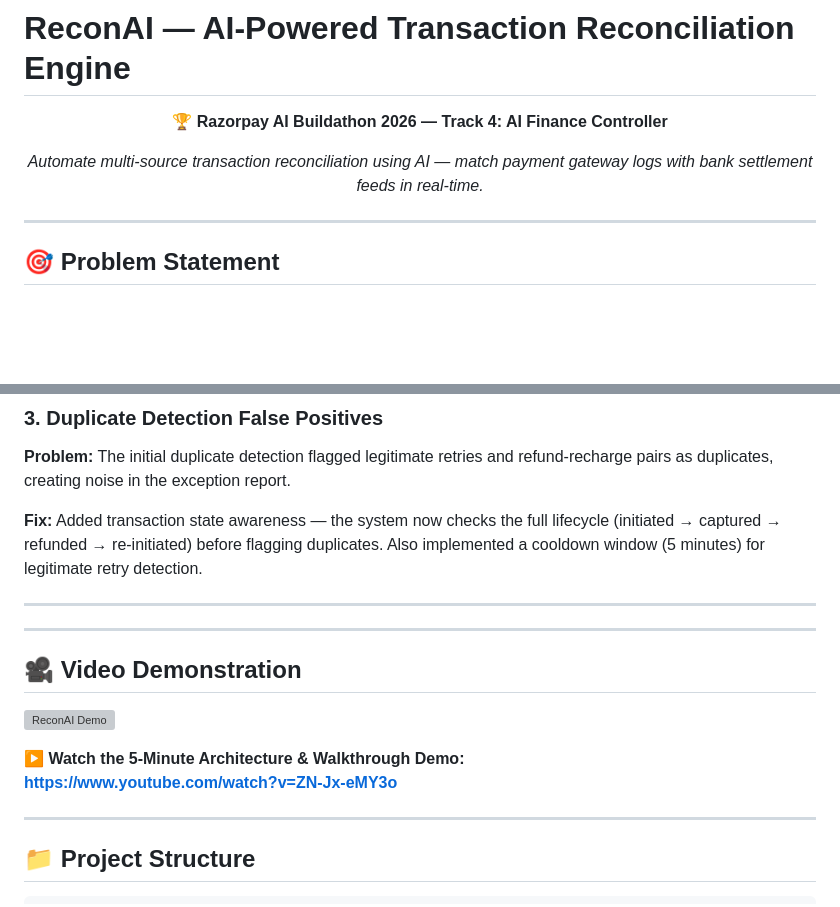
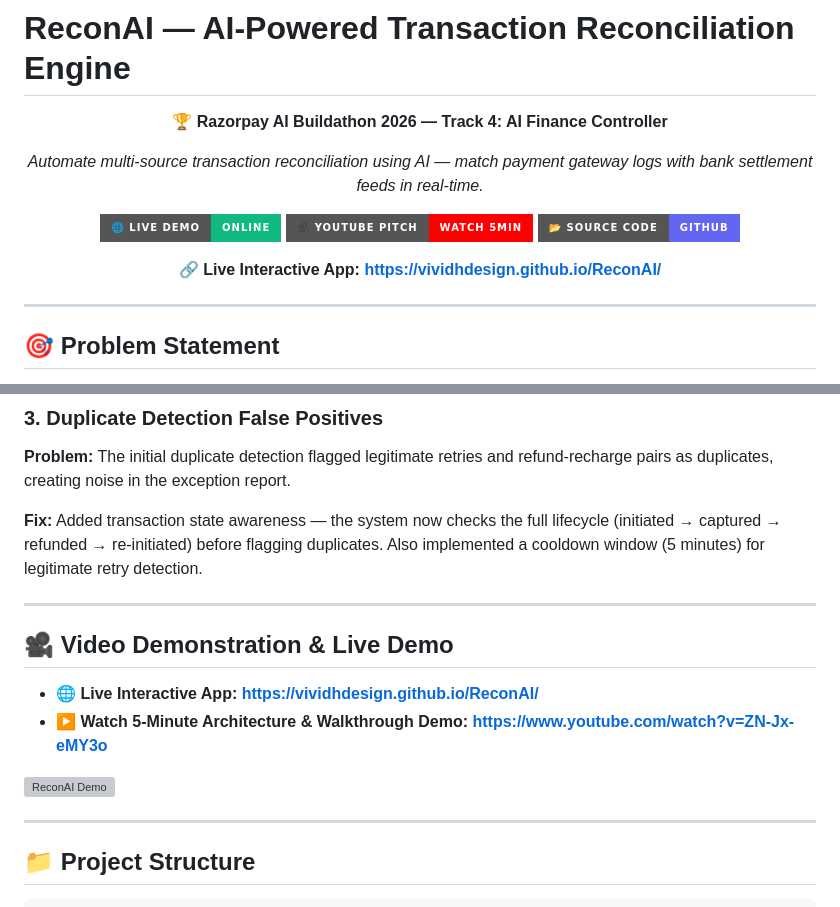
Before and after one commit to VividhDesign/ReconAI, a Markdown page: README.md, 2 parts joined by grey strips. Rendered like a GitHub page; badges without logos; blank space fills up the shorter version; grey boxes are pictures that could not be loaded.

Commit message:
docs: add live GitHub Pages demo URL to README banner and quick links

```diff
--- a/README.md
+++ b/README.md
@@ -6,6 +6,16 @@
 
 <p align="center">
   <em>Automate multi-source transaction reconciliation using AI — match payment gateway logs with bank settlement feeds in real-time.</em>
+</p>
+
+<p align="center">
+  <a href="https://vividhdesign.github.io/ReconAI/"><img src="https://img.shields.io/badge/🌐_Live_Demo-Online-10B981?style=for-the-badge&logo=githubpages&logoColor=white" alt="Live Demo"></a>
+  <a href="https://www.youtube.com/watch?v=ZN-Jx-eMY3o"><img src="https://img.shields.io/badge/🎥_YouTube_Pitch-Watch_5min-FF0000?style=for-the-badge&logo=youtube&logoColor=white" alt="YouTube Pitch"></a>
+  <a href="https://github.com/VividhDesign/ReconAI"><img src="https://img.shields.io/badge/📂_Source_Code-GitHub-6366F1?style=for-the-badge&logo=github&logoColor=white" alt="GitHub"></a>
+</p>
+
+<p align="center">
+  🔗 <strong>Live Interactive App:</strong> <a href="https://vividhdesign.github.io/ReconAI/"><strong>https://vividhdesign.github.io/ReconAI/</strong></a>
 </p>
 
 ---
@@ -198,14 +208,12 @@ All 156 exceptions are categorized with AI-generated explanations. Of these:
 
 ---
 
----
+## 🎥 Video Demonstration & Live Demo
 
-## 🎥 Video Demonstration
+- 🌐 **Live Interactive App:** **[https://vividhdesign.github.io/ReconAI/](https://vividhdesign.github.io/ReconAI/)**
+- ▶️ **Watch 5-Minute Architecture & Walkthrough Demo:** **[https://www.youtube.com/watch?v=ZN-Jx-eMY3o](https://www.youtube.com/watch?v=ZN-Jx-eMY3o)**
 
 [![ReconAI Demo](https://img.youtube.com/vi/ZN-Jx-eMY3o/maxresdefault.jpg)](https://www.youtube.com/watch?v=ZN-Jx-eMY3o)
-
-▶️ **Watch the 5-Minute Architecture & Walkthrough Demo:**
-**[https://www.youtube.com/watch?v=ZN-Jx-eMY3o](https://www.youtube.com/watch?v=ZN-Jx-eMY3o)**
 
 ---
 
```
